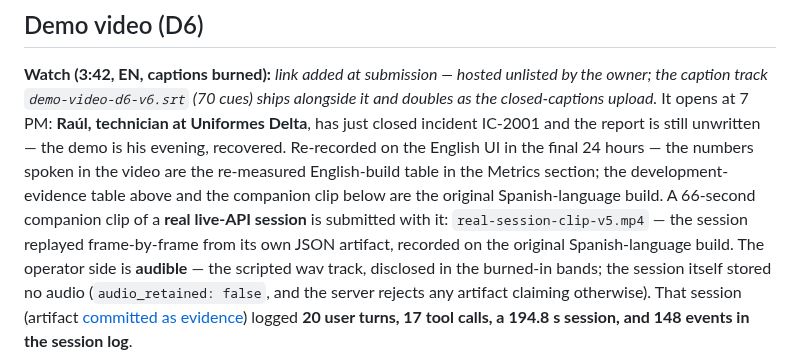
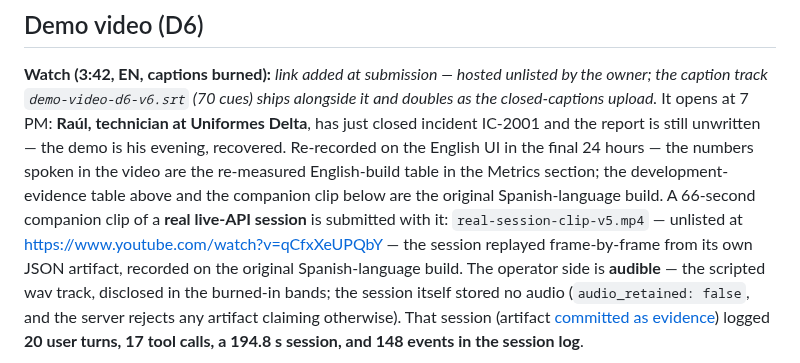
Before and after one commit to el-informatico/field-service-voice-logger, a Markdown page: README.md, the part around the change. Drawn GitHub-style.

Commit message:
docs: README — real-session clip unlisted URL added (qCfxXeUPQbY)

```diff
--- a/README.md
+++ b/README.md
@@ -264,7 +264,8 @@ spoken in the video are the re-measured English-build table in the Metrics
 section; the development-evidence table above and the companion clip below
 are the original Spanish-language build. A 66-second
 companion clip of a **real live-API session** is submitted with it:
-`real-session-clip-v5.mp4` — the session replayed frame-by-frame from its own
+`real-session-clip-v5.mp4` — unlisted at
+https://www.youtube.com/watch?v=qCfxXeUPQbY — the session replayed frame-by-frame from its own
 JSON artifact, recorded on the original Spanish-language build. The operator
 side is **audible** — the scripted wav track, disclosed in the burned-in
 bands; the session itself stored no audio (`audio_retained: false`, and the
```
